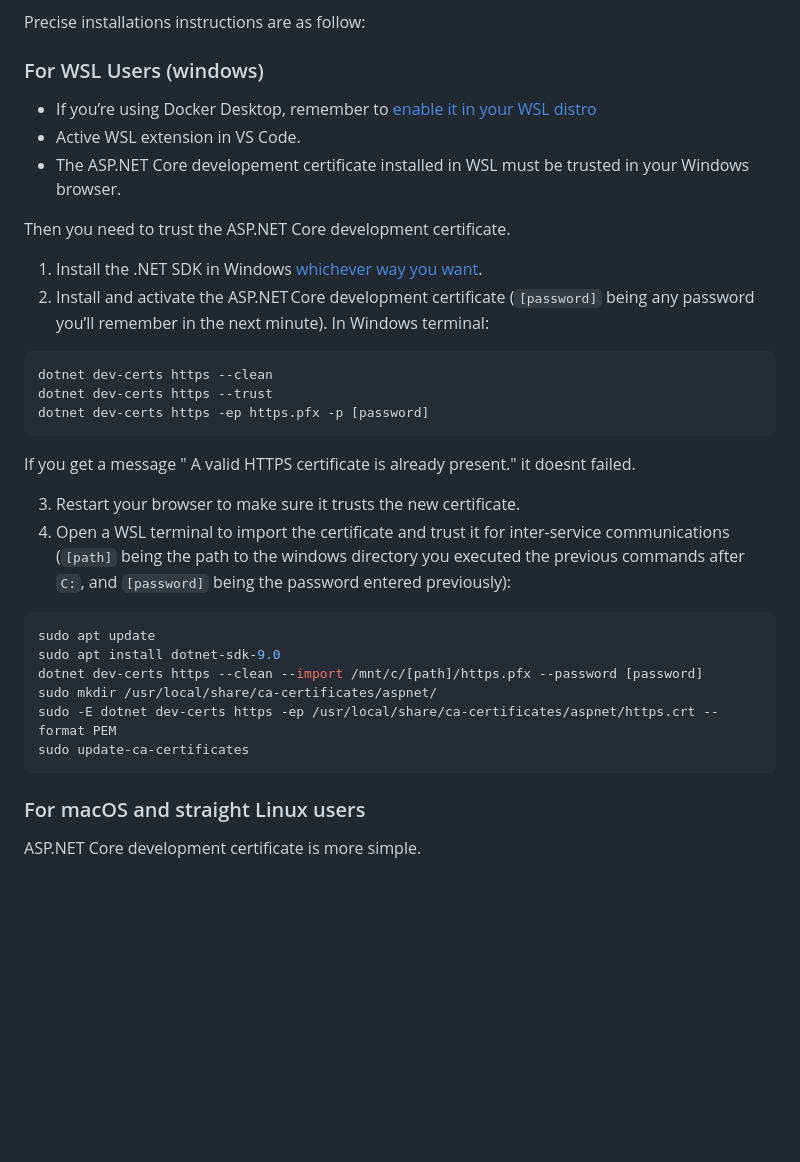
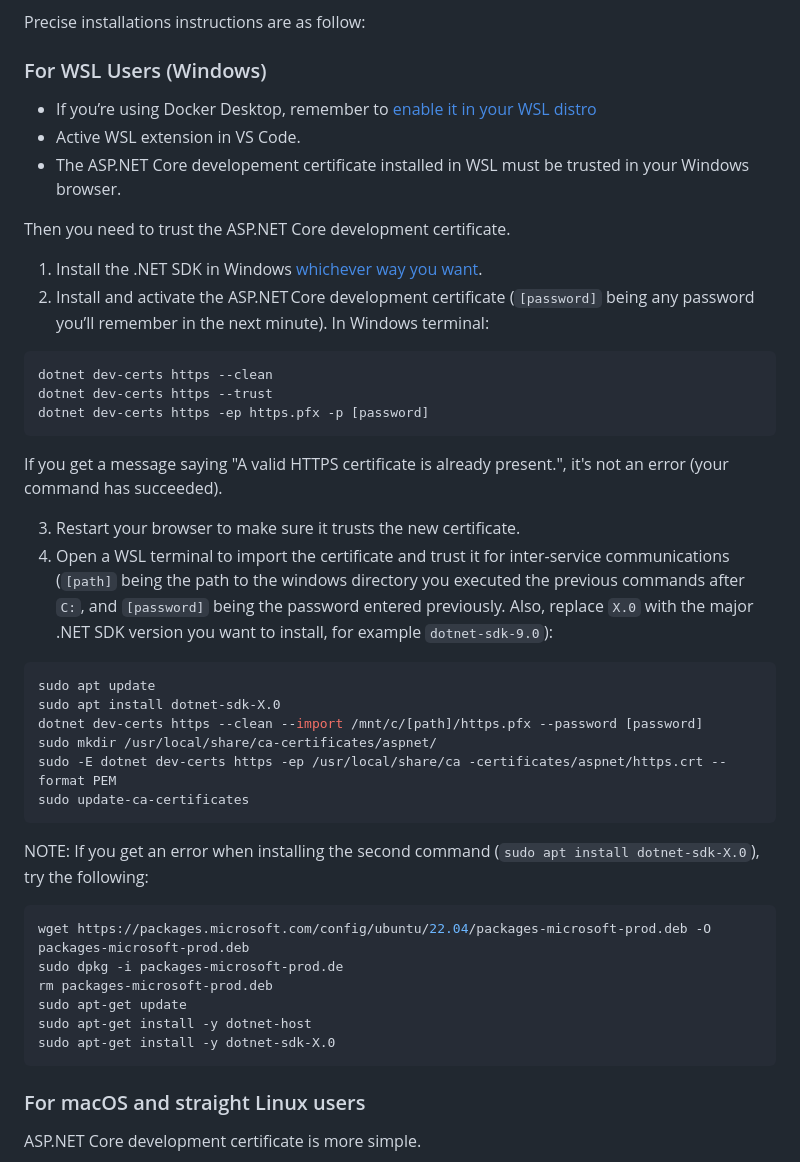
Before and after one commit to nventive/cloud-template, a Markdown page: template/README.md, the part around the change. Rendered like a GitHub page; blank space fills up the shorter version.

Commit message:
docs: Improve readme instructions for Windows

````diff
--- a/template/README.md
+++ b/template/README.md
@@ -18,7 +18,7 @@ The main prerequisites for a developer setup are:
 
 Precise installations instructions are as follow:
 
-### For WSL Users (windows)
+### For WSL Users (Windows)
 - If you’re using Docker Desktop, remember to [enable it in your WSL distro](https://docs.docker.com/desktop/wsl/#enabling-docker-support-in-wsl-2-distros)
 - Active WSL extension in VS Code.
 - The ASP.NET Core developement certificate installed in WSL must be trusted in your Windows browser.
@@ -28,24 +28,37 @@ Then you need to trust the ASP.NET Core development certificate.
 1. Install the .NET SDK in Windows [whichever way you want](https://learn.microsoft.com/en-us/dotnet/core/install/windows).
 1. Install and activate the ASP.NET Core development certificate (`[password]` being any password you’ll remember in the next minute).
 In Windows terminal:
-```console
+
+```bash
 dotnet dev-certs https --clean
 dotnet dev-certs https --trust
 dotnet dev-certs https -ep https.pfx -p [password]
 ```
-If you get a message " A valid HTTPS certificate is already present." it doesnt failed.
+If you get a message saying "A valid HTTPS certificate is already present.", it's not an error (your command has succeeded).
 
 3. Restart your browser to make sure it trusts the new certificate.
-4. Open a WSL terminal to import the certificate and trust it for inter-service communications (`[path]` being the path to the windows directory you executed the previous commands after `C:`, and `[password]` being the password entered previously):
+4. Open a WSL terminal to import the certificate and trust it for inter-service communications (`[path]` being the path to the windows directory you executed the previous commands after `C:`, and `[password]` being the password entered previously. Also, replace `X.0` with the major .NET SDK version you want to install, for example `dotnet-sdk-9.0`):
 
-```console
+```bash
 sudo apt update
-sudo apt install dotnet-sdk-9.0
+sudo apt install dotnet-sdk-X.0
 dotnet dev-certs https --clean --import /mnt/c/[path]/https.pfx --password [password]
 sudo mkdir /usr/local/share/ca-certificates/aspnet/
-sudo -E dotnet dev-certs https -ep /usr/local/share/ca-certificates/aspnet/https.crt --format PEM
+sudo -E dotnet dev-certs https -ep /usr/local/share/ca -certificates/aspnet/https.crt --format PEM
 sudo update-ca-certificates
 ```
+
+NOTE: If you get an error when installing the second command (`sudo apt install dotnet-sdk-X.0`), try the following:
+
+```bash
+wget https://packages.microsoft.com/config/ubuntu/22.04/packages-microsoft-prod.deb -O packages-microsoft-prod.deb
+sudo dpkg -i packages-microsoft-prod.de
+rm packages-microsoft-prod.deb
+sudo apt-get update
+sudo apt-get install -y dotnet-host
+sudo apt-get install -y dotnet-sdk-X.0
+```
+
 
 ### For macOS and straight Linux users
 
````
